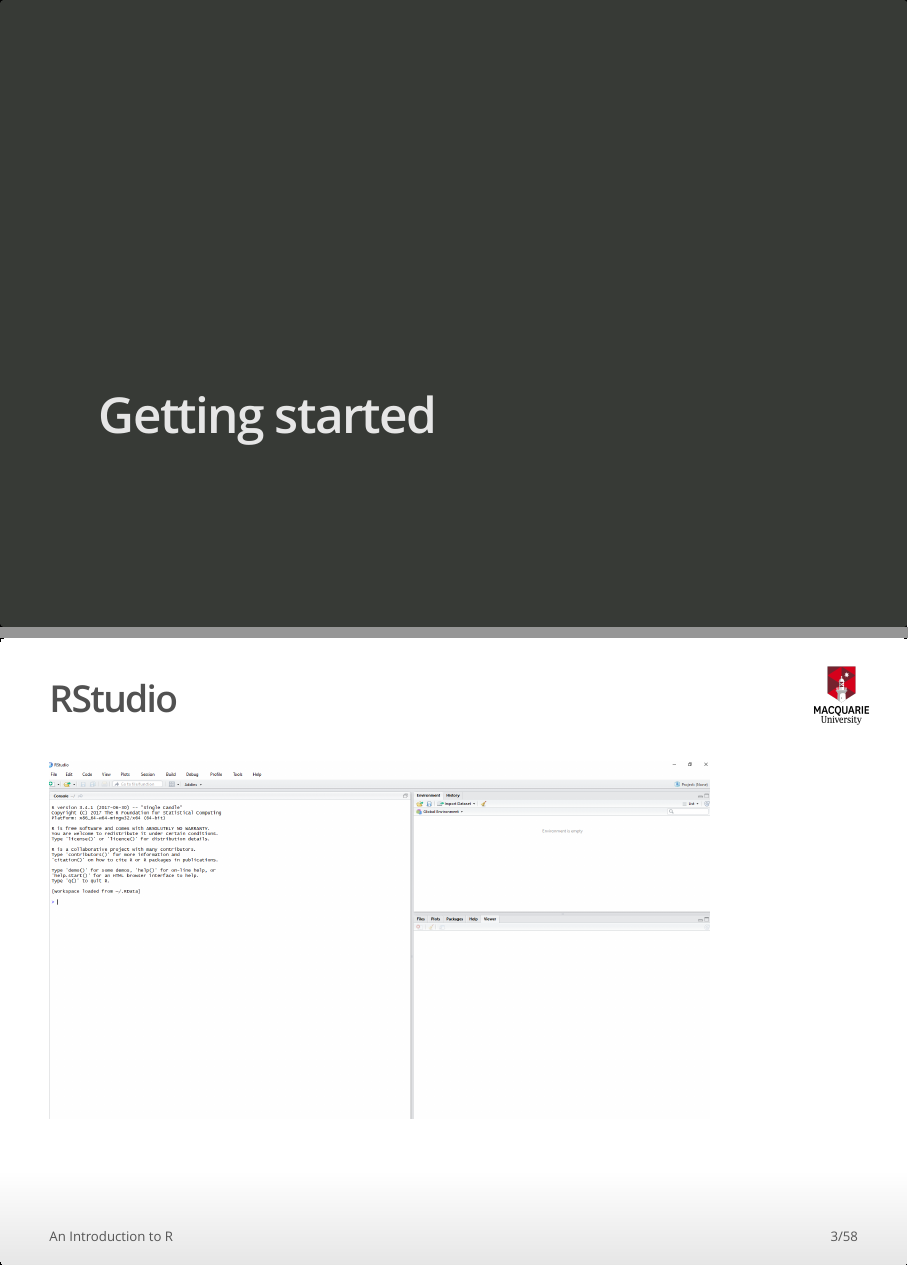
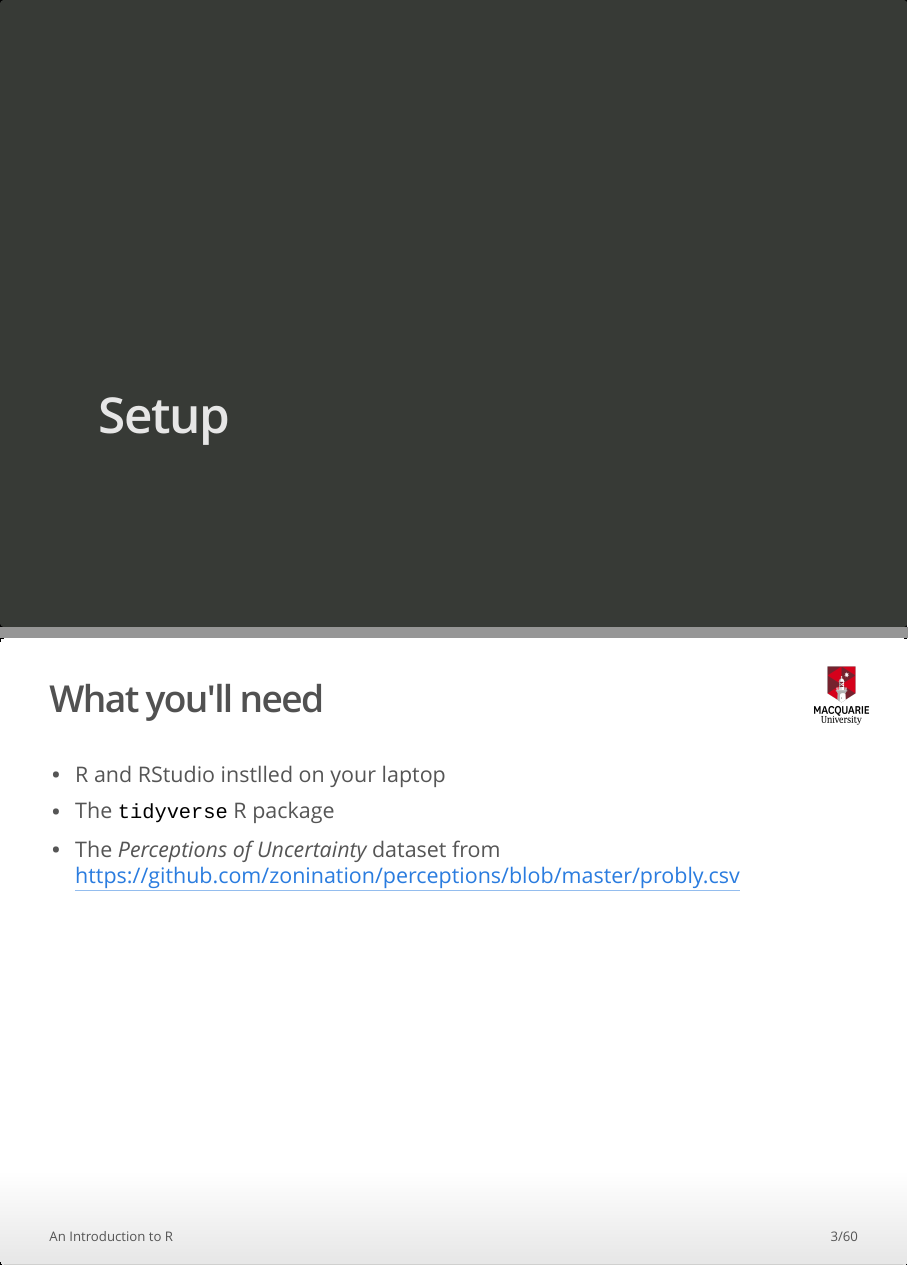
Before and after one commit to humburg/Rintro, an R Markdown document (Rintro_slides.Rmd): pages 2 and 3 of 58 before the commit and pages 2 and 3 of 60 after it, joined at a grey line. The pictures show the output file Rintro_slides.html that the author committed with the source, opened offline.

Commit message:
Add basic setup instructions

```diff
--- a/Rintro_slides.Rmd
+++ b/Rintro_slides.Rmd
@@ -32,6 +32,13 @@
       $('slide:not(.title-slide, .backdrop, .segue)').append('<footer data-title=\"`r title`\" data-author=\"`r author`\"></footer>');
     })
 </script>
+
+# Setup
+## What you'll need
+
+* R and RStudio instlled on your laptop
+* The `tidyverse` R package
+* The *Perceptions of Uncertainty* dataset from [https://github.com/zonination/perceptions/blob/master/probly.csv](https://github.com/zonination/perceptions/blob/master/probly.csv)
 
 # Getting started
 ## RStudio
```
Also changed, not shown: Rintro_slides.html.
